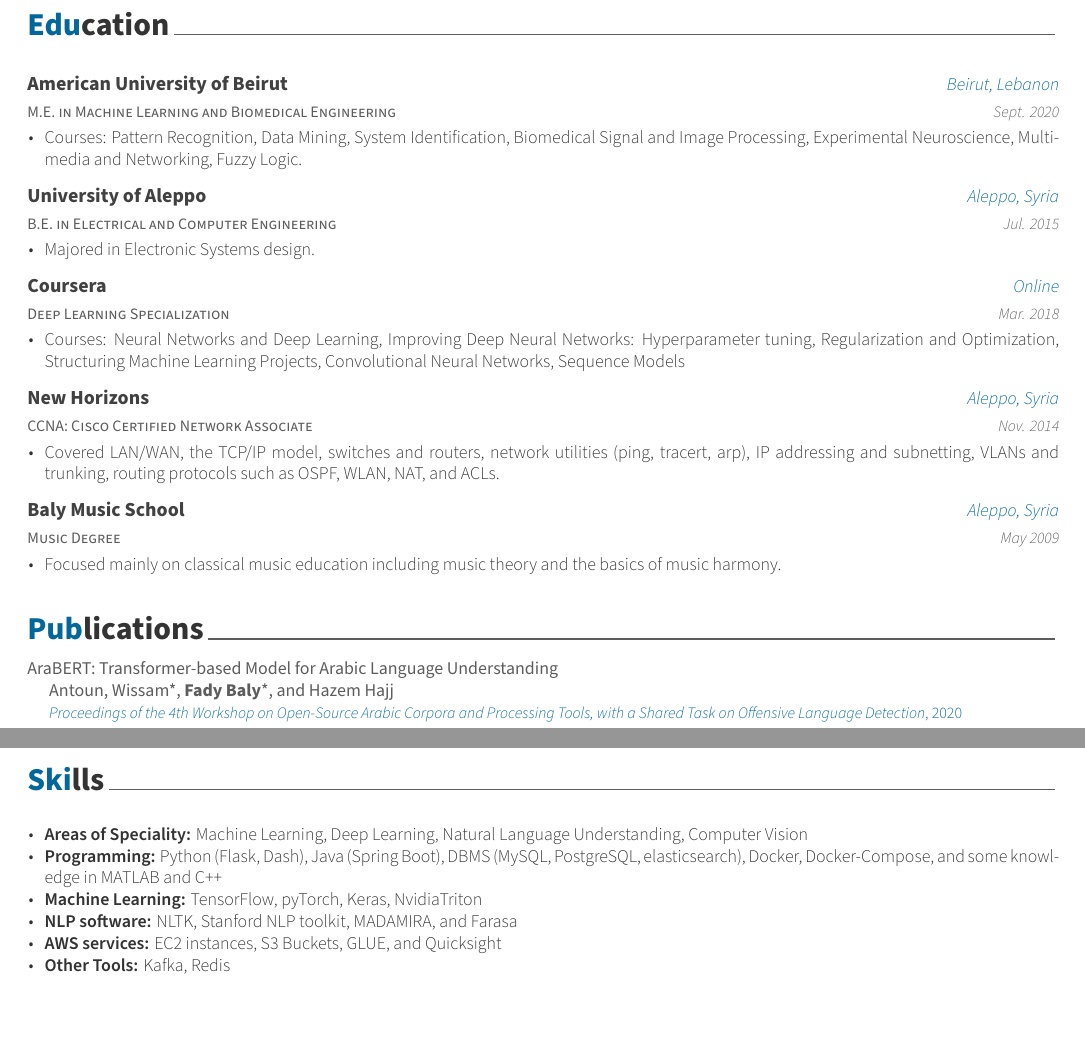
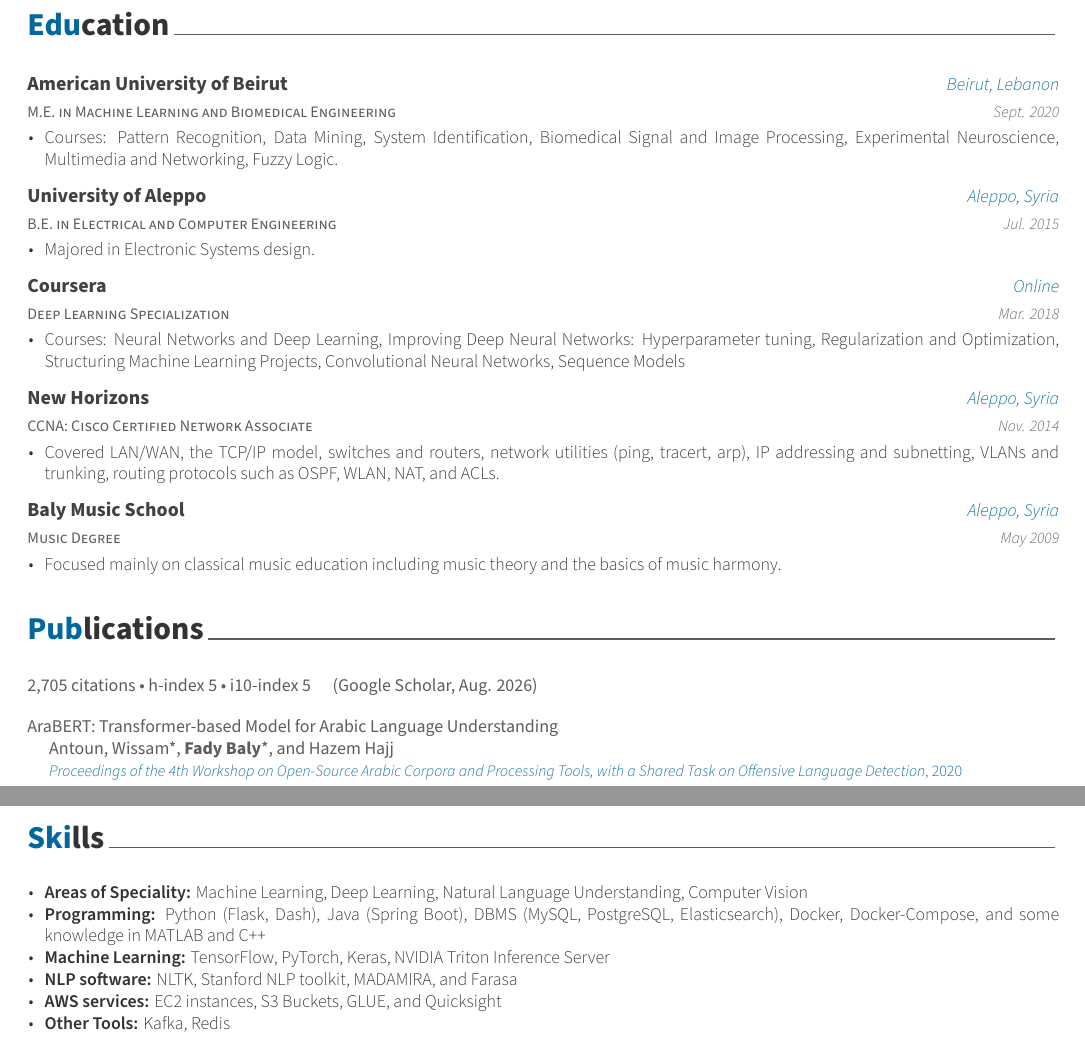
Before and after one commit to fadybaly/resume, a LaTeX CV (resume.tex, which reads resume/education.tex, resume/publications.tex, resume/skills.tex): two parts of pages 2 and 3 of 3, joined at a grey line, cut so that both start at the same text. Compiled offline with XeLaTeX.

Commit message:
Add citation metrics, canonicalize tool names, protect split keywords
Citation metrics under the Publications heading: 2,705 citations, h-index 5,
i10-index 5, stamped "(Google Scholar, Aug. 2026)" so a stale figure is
self-evident. Fetched from scholar.google.com/citations?user=4zLsisQAAAAJ
today; AraBERT alone accounts for 2,076. The number was previously absent
from the résumé entirely.

Skills, canonical product names so exact-match filters hit:
  pyTorch       -> PyTorch
  elasticsearch -> Elasticsearch
  NvidiaTriton  -> NVIDIA Triton Inference Server
The last one mattered: whole-word searches for "nvidia" and "triton" both
missed before, and both hit now.

Wrapped three keywords in \mbox so LaTeX cannot hyphenate them across a line
break. Extraction was gluing the halves together -- "Speechto-Text",
"Aspect-Based" and "Multimedia" did not exist as tokens in the text layer.
All three now extract intact.

Also tightened the `make verify` guard. It matched title prefixes (^Multi),
so \mbox{Multimedia} moving to a line start silently pushed the count to 7/6.
It now matches full publication titles and requires exactly 6, which would
have caught this instead of being fooled by it.

Verified: 3 pages, 6/6 publications, no new overfull boxes.

Co-Authored-By: Claude Opus 5 (1M context) <noreply@anthropic.com>

```diff
--- a/resume/education.tex
+++ b/resume/education.tex
@@ -17,7 +17,7 @@
     {Sept. 2020} % Date(s)
     {
       \begin{cvitems} % Description(s) bullet points
-        \item {Courses: Pattern Recognition, Data Mining, System Identification, Biomedical Signal and Image Processing, Experimental Neuroscience, Multimedia and Networking, Fuzzy Logic.}
+        \item {Courses: Pattern Recognition, Data Mining, System Identification, Biomedical Signal and Image Processing, Experimental Neuroscience, \mbox{Multimedia} and Networking, Fuzzy Logic.}
       \end{cvitems}
     }
 
--- a/resume/publications.tex
+++ b/resume/publications.tex
@@ -4,8 +4,12 @@
 \cvsection{Publications}
 
 %-------------------------------------------------------------------------------
-%	SUBSECTION TITLE
+%	CITATION METRICS
+%	Update the figures and the "as of" date when refreshing this résumé.
 %-------------------------------------------------------------------------------
+\vspace{2mm}
+{\footnotesize\color{graytext}2,705 citations \textbullet\ h-index 5 \textbullet\ i10-index 5 \quad (Google Scholar, Aug. 2026)}
+\vspace{1mm}
 
 \begin{refsection}
     \nocite{baly2020arabert}
--- a/resume/skills.tex
+++ b/resume/skills.tex
@@ -19,8 +19,8 @@
     {
       \begin{cvitems} % Description(s) of tasks/responsibilities
         \item {\textbf{Areas of Speciality:} Machine Learning, Deep Learning, Natural Language Understanding, Computer Vision}
-        \item {\textbf{Programming:} Python (Flask, Dash), Java (Spring Boot), DBMS (MySQL, PostgreSQL, elasticsearch), Docker, Docker-Compose, and some knowledge in MATLAB and C++}
-        \item {\textbf{Machine Learning:} TensorFlow, pyTorch, Keras, NvidiaTriton}
+        \item {\textbf{Programming:} Python (Flask, Dash), Java (Spring Boot), DBMS (MySQL, PostgreSQL, Elasticsearch), Docker, Docker-Compose, and some knowledge in MATLAB and C++}
+        \item {\textbf{Machine Learning:} TensorFlow, PyTorch, Keras, NVIDIA Triton Inference Server}
         \item {\textbf{NLP software:} NLTK, Stanford NLP toolkit, MADAMIRA, and Farasa}
         \item {\textbf{AWS services:} EC2 instances, S3 Buckets, GLUE, and Quicksight}
         \item {\textbf{Other Tools:} Kafka, Redis}
```
Also changed, not shown: resume/experience.tex (+2 -2 lines), Makefile, resume.pdf.
